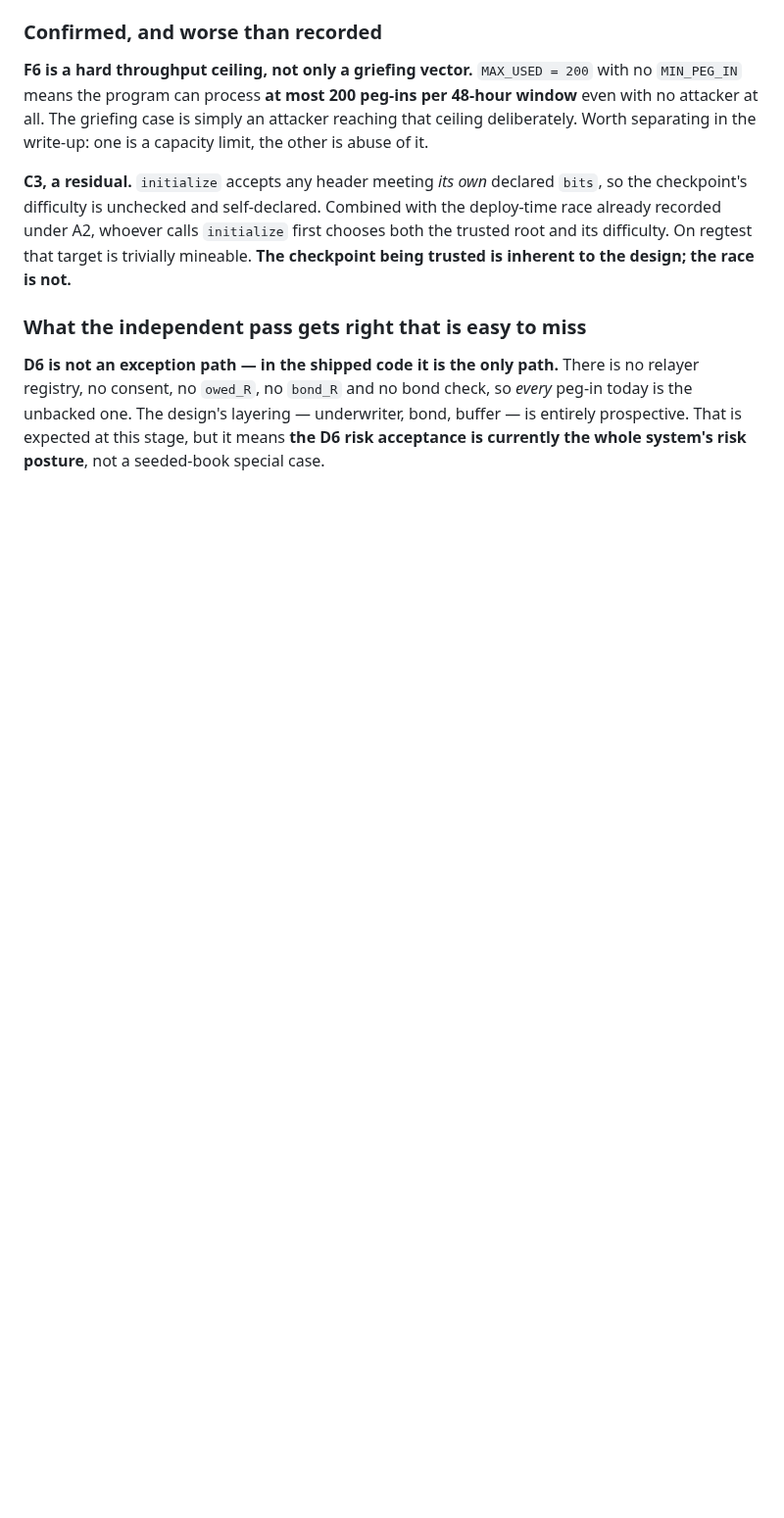
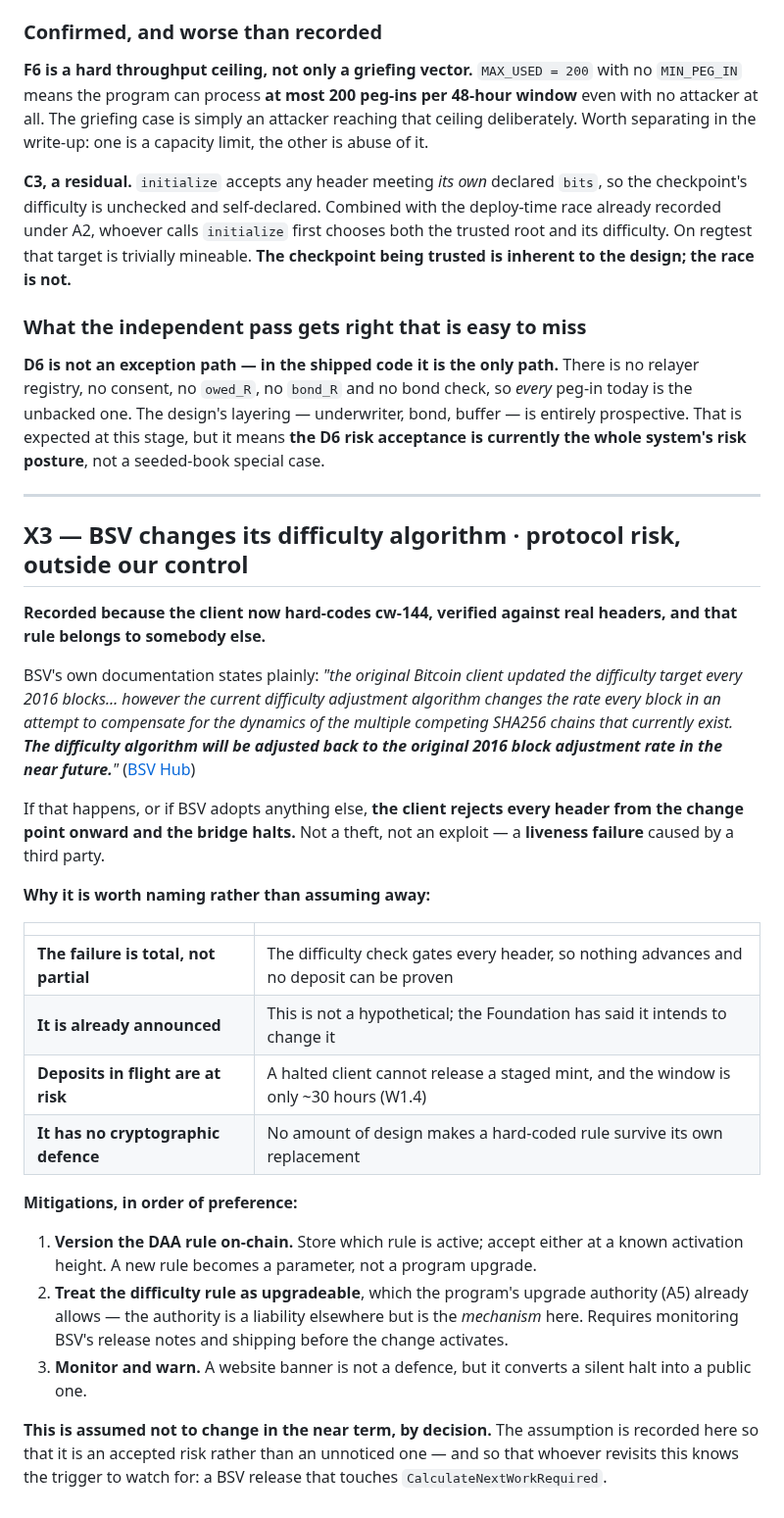
Before and after one commit to solbeam-bot/solbeam, a Markdown page: docs/15-audit-2.md, the part around the change. Shown at 98% size. GitHub-like rendering; blank space fills up the shorter version.

Commit message:
Record X3: BSV may change the difficulty algorithm we now hard-code
The client implements cw-144, verified against real headers, and that rule belongs to
somebody else. BSV's own documentation says the algorithm 'will be adjusted back to the
original 2016 block adjustment rate in the near future', so this is an announced
intention rather than a hypothetical.

If it happens the client rejects every header from the change point onward and the
bridge halts. Not a theft and not an exploit -- a liveness failure caused by a third
party. It is worth naming rather than assuming away because the failure is total rather
than partial, deposits in flight are at risk and the window is only about 30 hours, and
no amount of design makes a hard-coded rule survive its own replacement.

Mitigations in order: version the DAA rule on-chain so a new one is a parameter rather
than a program upgrade; or treat the difficulty rule as upgradeable, which the upgrade
authority already allows -- a liability elsewhere but the mechanism here; or at minimum
monitor and warn.

Assumed not to change in the near term by decision, recorded so it is an accepted risk
rather than an unnoticed one, with the trigger to watch for named: a BSV release that
touches CalculateNextWorkRequired.

```diff
--- a/docs/15-audit-2.md
+++ b/docs/15-audit-2.md
@@ -256,3 +256,44 @@ registry, no consent, no `owed_R`, no `bond_R` and no bond check, so *every* peg
 the unbacked one. The design's layering — underwriter, bond, buffer — is entirely prospective.
 That is expected at this stage, but it means **the D6 risk acceptance is currently the whole
 system's risk posture**, not a seeded-book special case.
+
+---
+
+## X3 — BSV changes its difficulty algorithm · **protocol risk, outside our control**
+
+**Recorded because the client now hard-codes cw-144, verified against real headers, and that rule
+belongs to somebody else.**
+
+BSV's own documentation states plainly: *"the original Bitcoin client updated the difficulty target
+every 2016 blocks… however the current difficulty adjustment algorithm changes the rate every block
+in an attempt to compensate for the dynamics of the multiple competing SHA256 chains that currently
+exist. **The difficulty algorithm will be adjusted back to the original 2016 block adjustment rate
+in the near future.**"*
+([BSV Hub](https://hub.bsvblockchain.org/higher-learning/bsv-academy/bsv-theory/proof-of-work/controlling-the-block-discovery-rate.md))
+
+If that happens, or if BSV adopts anything else, **the client rejects every header from the change
+point onward and the bridge halts.** Not a theft, not an exploit — a **liveness failure** caused by
+a third party.
+
+**Why it is worth naming rather than assuming away:**
+
+| | |
+|---|---|
+| **The failure is total, not partial** | The difficulty check gates every header, so nothing advances and no deposit can be proven |
+| **It is already announced** | This is not a hypothetical; the Foundation has said it intends to change it |
+| **Deposits in flight are at risk** | A halted client cannot release a staged mint, and the window is only ~30 hours (W1.4) |
+| **It has no cryptographic defence** | No amount of design makes a hard-coded rule survive its own replacement |
+
+**Mitigations, in order of preference:**
+
+1. **Version the DAA rule on-chain.** Store which rule is active; accept either at a known activation
+   height. A new rule becomes a parameter, not a program upgrade.
+2. **Treat the difficulty rule as upgradeable**, which the program's upgrade authority (A5) already
+   allows — the authority is a liability elsewhere but is the *mechanism* here. Requires monitoring
+   BSV's release notes and shipping before the change activates.
+3. **Monitor and warn.** A website banner is not a defence, but it converts a silent halt into a
+   public one.
+
+**This is assumed not to change in the near term, by decision.** The assumption is recorded here so
+that it is an accepted risk rather than an unnoticed one — and so that whoever revisits this knows
+the trigger to watch for: a BSV release that touches `CalculateNextWorkRequired`.
```
